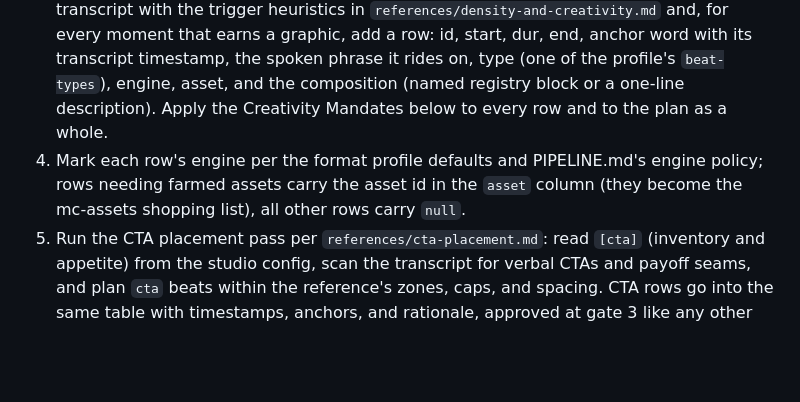
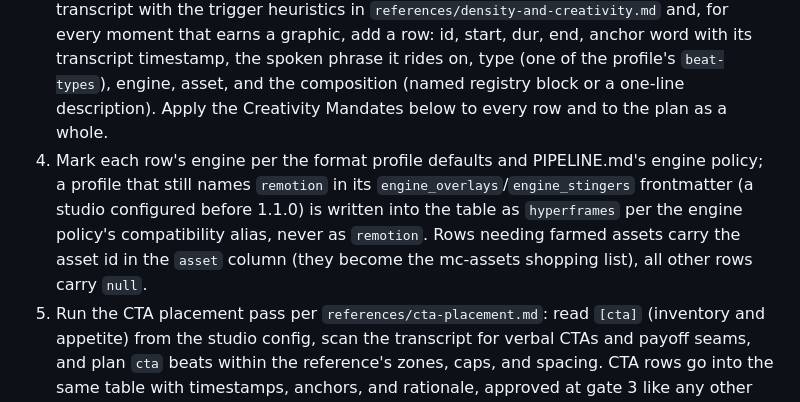
Before and after one commit to bmad-code-org/bmad-manticore, a Markdown page: skills/mc-beats/SKILL.md, the part around the change. GitHub-like rendering; blank space fills up the shorter version.

```diff
--- a/skills/mc-beats/SKILL.md
+++ b/skills/mc-beats/SKILL.md
@@ -12,7 +12,7 @@ Gate 3. The beat table is the engine-neutral contract between the script and the
 1. Load the studio config (`uv run {project-root}/_bmad/scripts/resolve_config.py --project-root {project-root} --key modules.manticore`; empty means mc-setup has not run: stop and route the creator there) and this skill's own surface (`uv run {project-root}/_bmad/scripts/resolve_customization.py --skill {skill-root}`; run `{workflow.activation_steps_prepend}` now, `{workflow.activation_steps_append}` after this step, and hold `{workflow.persistent_facts}` as standing context). Resolve `paths` values against `{project-root}`. Read `project.json` (confirm `approvals.cutplan` is a date, stage is `beats`), `script.md`, `cut/edl.json`, `transcript/`, the format profile at `{formats-path}/<format>.md`, `{brand-path}/production-bible.md`, and `{brand-path}/tokens.json`. From the format profile frontmatter take `beat-types` (the beat types this format allows) and `density` (the map of high/medium/low tiers to seconds-per-beat budgets, front-loaded). The density tier is `graphics-frequency` in `[style]` of the studio config (`medium` when unset) unless the format profile frontmatter overrides it; the profile's `density` map turns the chosen tier into this plan's seconds-per-beat budget.
 2. Riff with the creator BEFORE writing the table. Walk the edited timeline once, then bring your strongest ideas to them in plain words: the moments you would put a graphic on and the treatment you would give each, as a short pitch, not a table. Ask what they were picturing: anything specific they already imagined for this video, moments they know they want a visual on, references they have been chewing on. A few minutes of riffing here beats a revision cycle at gate 3. Carry every answer into the plan. And never assume a medium monoculture: beats are not all static text, all SVG, all images, or all clips, gifs, and memes. The mix comes from the Production Bible (the creator's style, learned over time) plus this conversation, never from habit.
 3. Walk the EDITED timeline (times derive from edl.json, not the raw take). Scan the transcript with the trigger heuristics in `references/density-and-creativity.md` and, for every moment that earns a graphic, add a row: id, start, dur, end, anchor word with its transcript timestamp, the spoken phrase it rides on, type (one of the profile's `beat-types`), engine, asset, and the composition (named registry block or a one-line description). Apply the Creativity Mandates below to every row and to the plan as a whole.
-4. Mark each row's engine per the format profile defaults and PIPELINE.md's engine policy; rows needing farmed assets carry the asset id in the `asset` column (they become the mc-assets shopping list), all other rows carry `null`.
+4. Mark each row's engine per the format profile defaults and PIPELINE.md's engine policy; a profile that still names `remotion` in its `engine_overlays`/`engine_stingers` frontmatter (a studio configured before 1.1.0) is written into the table as `hyperframes` per the engine policy's compatibility alias, never as `remotion`. Rows needing farmed assets carry the asset id in the `asset` column (they become the mc-assets shopping list), all other rows carry `null`.
 5. Run the CTA placement pass per `references/cta-placement.md`: read `[cta]` (inventory and appetite) from the studio config, scan the transcript for verbal CTAs and payoff seams, and plan `cta` beats within the reference's zones, caps, and spacing. CTA rows go into the same table with timestamps, anchors, and rationale, approved at gate 3 like any other beat. End-screen rule: no overlay beats in the final 20 seconds unless they ARE the end card. When the inventory includes a next-video or end-card item, optionally add an end-card beat themed from `{brand-path}/tokens.json`.
 6. Write `beats/beats.md` (the table) and `beats/STORYBOARD.md`. Each STORYBOARD.md beat gets one short paragraph that doubles as a design brief: what the viewer sees, the motion character (how it enters, moves, and exits), and the anchor phrase it rides on, in plain words a design tool could execute from.
 7. Update `artifacts` in project.json (`"beats": "beats/beats.md"`, `"storyboard": "beats/STORYBOARD.md"`), set `approvals.beats = "pending"`, present the table, and STOP for gate 3.
```
Also changed, not shown: CHANGELOG.md (+1 -1 lines), skills/mc-pipeline/PIPELINE.md (+2 -1 lines).
